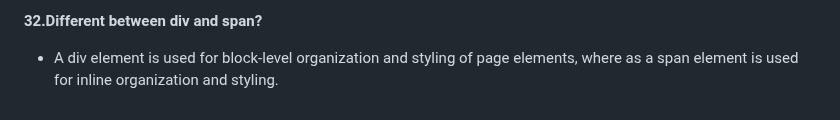
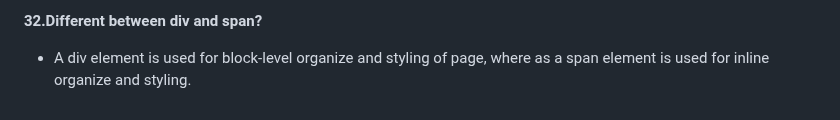
Before and after one commit to Nandakishore695/HTML-CSS-Javascript, a Markdown page: README.md, the part around one of its changes. Drawn GitHub-style.

```diff
--- a/README.md
+++ b/README.md
@@ -240,3 +242,3 @@ Both tags are used to display image on a webpage, but they have different purpos
 **32.Different between div and span?**
 
-- A div element is used for block-level organization and styling of page elements, where as a span element is used for inline organization and styling.
+- A div element is used for block-level organize and styling of page, where as a span element is used for inline organize and styling.
```
Also changed, not shown: other parts of README.md (+3 -1 lines).
